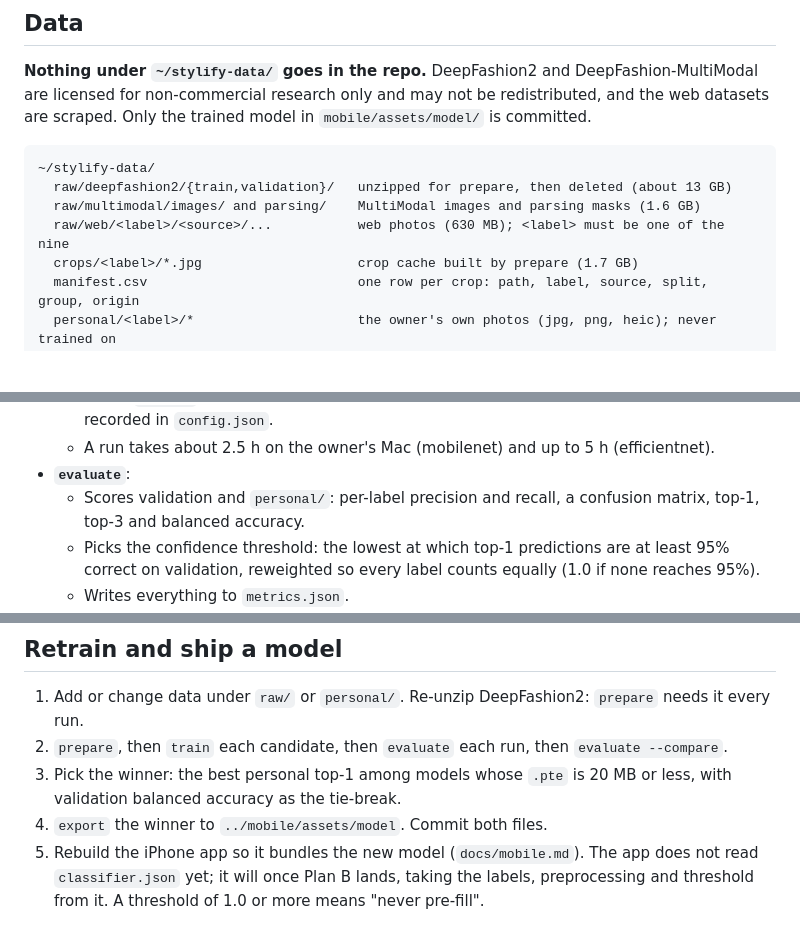
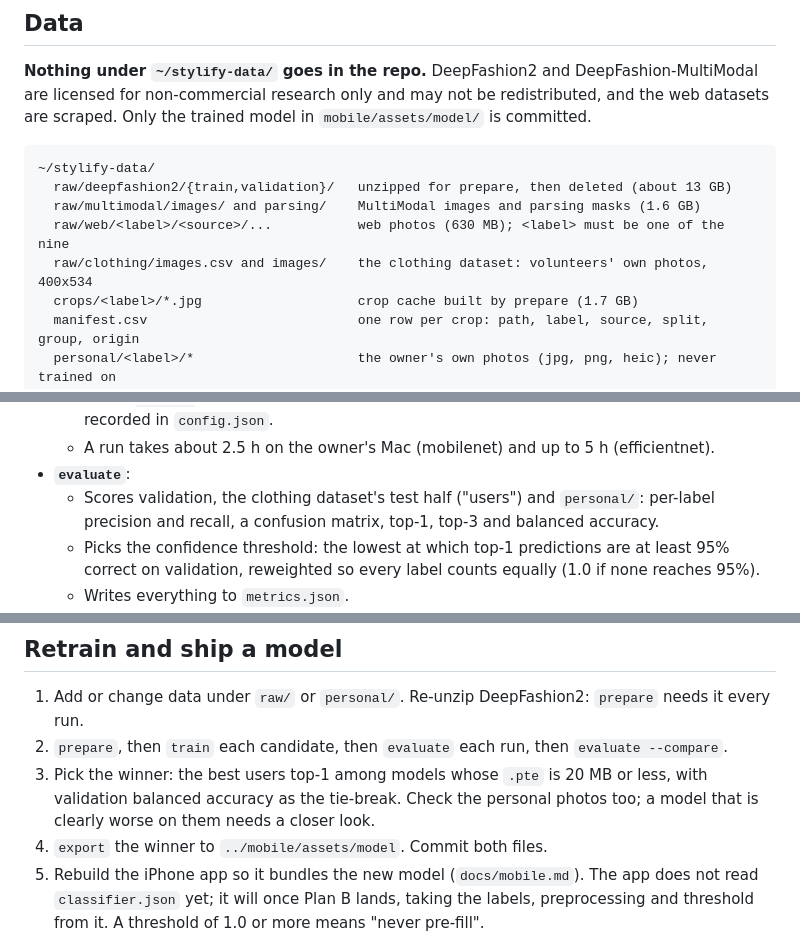
Before and after one commit to mlhv/Stylify, a Markdown page: docs/ml.md, 3 parts joined by grey strips. Rendered like a GitHub page; blank space fills up the shorter version.

Commit message:
docs(ml): the clothing dataset and the users score decide the winner

```diff
--- a/docs/ml.md
+++ b/docs/ml.md
@@ -17,6 +17,7 @@ Nine, in output order: `top`, `outerwear`, `trousers`, `shorts`, `skirt`, `dress
   raw/deepfashion2/{train,validation}/   unzipped for prepare, then deleted (about 13 GB)
   raw/multimodal/images/ and parsing/    MultiModal images and parsing masks (1.6 GB)
   raw/web/<label>/<source>/...           web photos (630 MB); <label> must be one of the nine
+  raw/clothing/images.csv and images/    the clothing dataset: volunteers' own photos, 400x534
   crops/<label>/*.jpg                    crop cache built by prepare (1.7 GB)
   manifest.csv                           one row per crop: path, label, source, split, group, origin
   personal/<label>/*                     the owner's own photos (jpg, png, heic); never trained on
@@ -92,7 +95,7 @@ uv run python -m stylify_ml.export   --placeholder --out ../mobile/assets/model
   - Keeps `best.pt` at the best validation balanced accuracy. Every setting is a flag and is recorded in `config.json`.
   - A run takes about 2.5 h on the owner's Mac (mobilenet) and up to 5 h (efficientnet).
 - **`evaluate`**:
-  - Scores validation and `personal/`: per-label precision and recall, a confusion matrix, top-1, top-3 and balanced accuracy.
+  - Scores validation, the clothing dataset's test half ("users") and `personal/`: per-label precision and recall, a confusion matrix, top-1, top-3 and balanced accuracy.
   - Picks the confidence threshold: the lowest at which top-1 predictions are at least 95% correct on validation, reweighted so every label counts equally (1.0 if none reaches 95%).
   - Writes everything to `metrics.json`.
 - **`export`**:
@@ -133,7 +136,7 @@ uv run python -m stylify_ml.evaluate --data ~/stylify-data --compare
 
 1. Add or change data under `raw/` or `personal/`. Re-unzip DeepFashion2: `prepare` needs it every run.
 2. `prepare`, then `train` each candidate, then `evaluate` each run, then `evaluate --compare`.
-3. Pick the winner: the best personal top-1 among models whose `.pte` is 20 MB or less, with validation balanced accuracy as the tie-break.
+3. Pick the winner: the best users top-1 among models whose `.pte` is 20 MB or less, with validation balanced accuracy as the tie-break. Check the personal photos too; a model that is clearly worse on them needs a closer look.
 4. `export` the winner to `../mobile/assets/model`. Commit both files.
 5. Rebuild the iPhone app so it bundles the new model (`docs/mobile.md`). The app does not read `classifier.json` yet; it will once Plan B lands, taking the labels, preprocessing and threshold from it. A threshold of 1.0 or more means "never pre-fill".
 
```
Also changed, not shown: other parts of docs/ml.md (+2 -0 lines), 1 other file.
